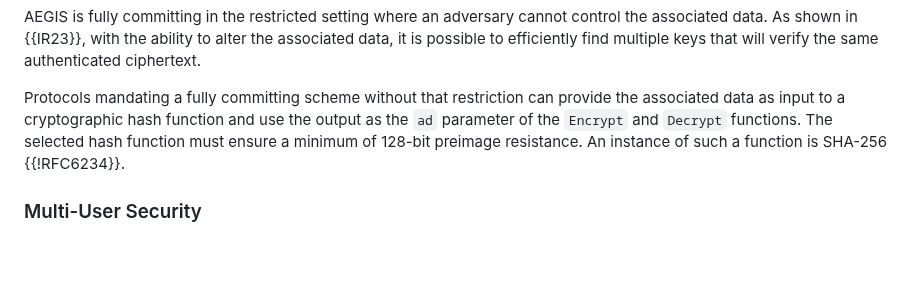
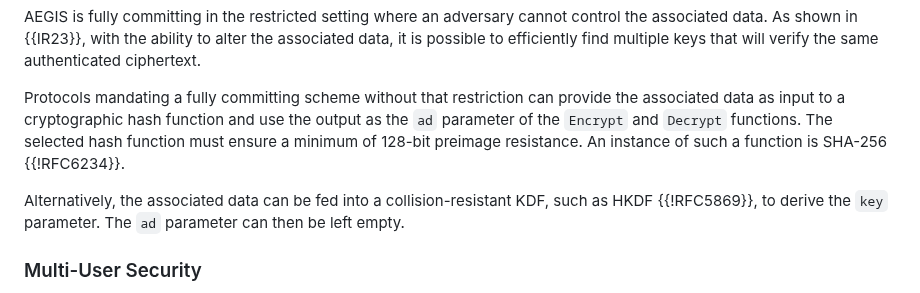
Before and after one commit to cfrg/draft-irtf-cfrg-aegis-aead, a Markdown page: draft-irtf-cfrg-aegis-aead.md, the part around the change. Drawn GitHub-style; blank space fills up the shorter version.

Commit message:
Mention another way to achieve full commitment

```diff
--- a/draft-irtf-cfrg-aegis-aead.md
+++ b/draft-irtf-cfrg-aegis-aead.md
@@ -1591,6 +1591,8 @@ AEGIS is fully committing in the restricted setting where an adversary cannot co
 
 Protocols mandating a fully committing scheme without that restriction can provide the associated data as input to a cryptographic hash function and use the output as the `ad` parameter of the `Encrypt` and `Decrypt` functions. The selected hash function must ensure a minimum of 128-bit preimage resistance. An instance of such a function is SHA-256 {{!RFC6234}}.
 
+Alternatively, the associated data can be fed into a collision-resistant KDF, such as HKDF {{!RFC5869}}, to derive the `key` parameter. The `ad` parameter can then be left empty.
+
 ### Multi-User Security
 
 AEGIS nonces match the size of the key. AEGIS-128L and AEGIS-128X feature 128-bit nonces, offering an extra 32 bits compared to the commonly used AEADs in IETF protocols. The AEGIS-256 and AEGIS-256X variants provide even larger nonces. With 192 random bits, 64 bits remain available to optionally encode additional information.
```
